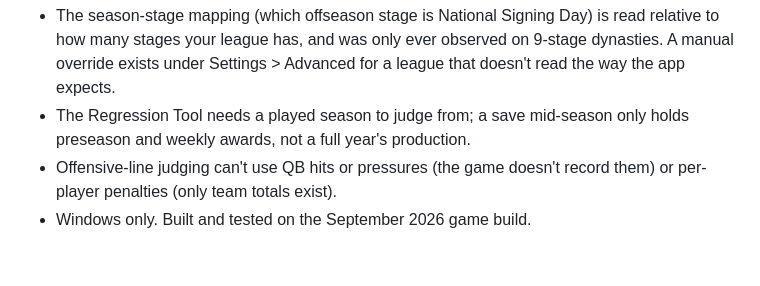
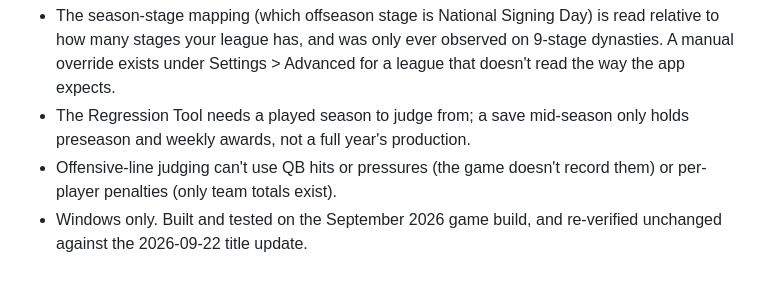
Before and after one commit to sdmart3/cfb-27-progression-tools, a Markdown page: RELEASE-README.md, the part around the change. Rendered like a GitHub page.

Commit message:
Note verification against the 2026-09-22 title update
The title update (gameVersion 4330345 -> 4330836) rewrote frantkdata slots 0
and 4 (dynasty-tuning-binary.ftc and dynasty-dynasty-binary.ftc), so every
game constant this app assumes had to be re-checked against the live files
rather than against the project's pre-patch extractions.

Extracted the post-patch tuning straight out of the installed game (the Mod
Manager's rebuilt cache, whose Gamemode_Common collector chunk GUID rotated in
this patch) and decoded it with the same decoder as the pre-patch baseline.
Slots 1-3, which the patch did not touch, came out byte-identical to the
Sep-15 extraction, which is the control that makes the comparison trustworthy.

Result: zero differences across the whole decoded progression surface -- the
four level-to-rating splines (HighLevelSpline included), SkillGroupCapMax (20),
AdjustmentSecondary/Tertiary (10/20), all seven distinct skill-group SP cost
curves over 60 archetypes, the MaxPotentialCost curves, the XP-per-skill-point
spline, the cap-breaker spline, the per-ability upgrade costs and the offseason
XP tables. The only slot-0 tuning records that changed at all are Stadium (a
string shift from the patch's new stadiums) and TeamTraditions.

The development-trait tiers the Regression Tool uses are save enum values, not
tuning constants, and all four still read on a save opened with the shipped
C27_486_6 schema, along with every other field the passes touch.

No code or constant changed, so no new release.

Co-Authored-By: Claude Opus 5 (1M context) <noreply@anthropic.com>

```diff
--- a/RELEASE-README.md
+++ b/RELEASE-README.md
@@ -64,4 +64,4 @@ Everything else — including the manual phase override, for a league whose seas
 * The season-stage mapping (which offseason stage is National Signing Day) is read relative to how many stages your league has, and was only ever observed on 9-stage dynasties. A manual override exists under Settings > Advanced for a league that doesn't read the way the app expects.
 * The Regression Tool needs a played season to judge from; a save mid-season only holds preseason and weekly awards, not a full year's production.
 * Offensive-line judging can't use QB hits or pressures (the game doesn't record them) or per-player penalties (only team totals exist).
-* Windows only. Built and tested on the September 2026 game build.
+* Windows only. Built and tested on the September 2026 game build, and re-verified unchanged against the 2026-09-22 title update.
```
Also changed, not shown: README.md (+2 -0 lines).
